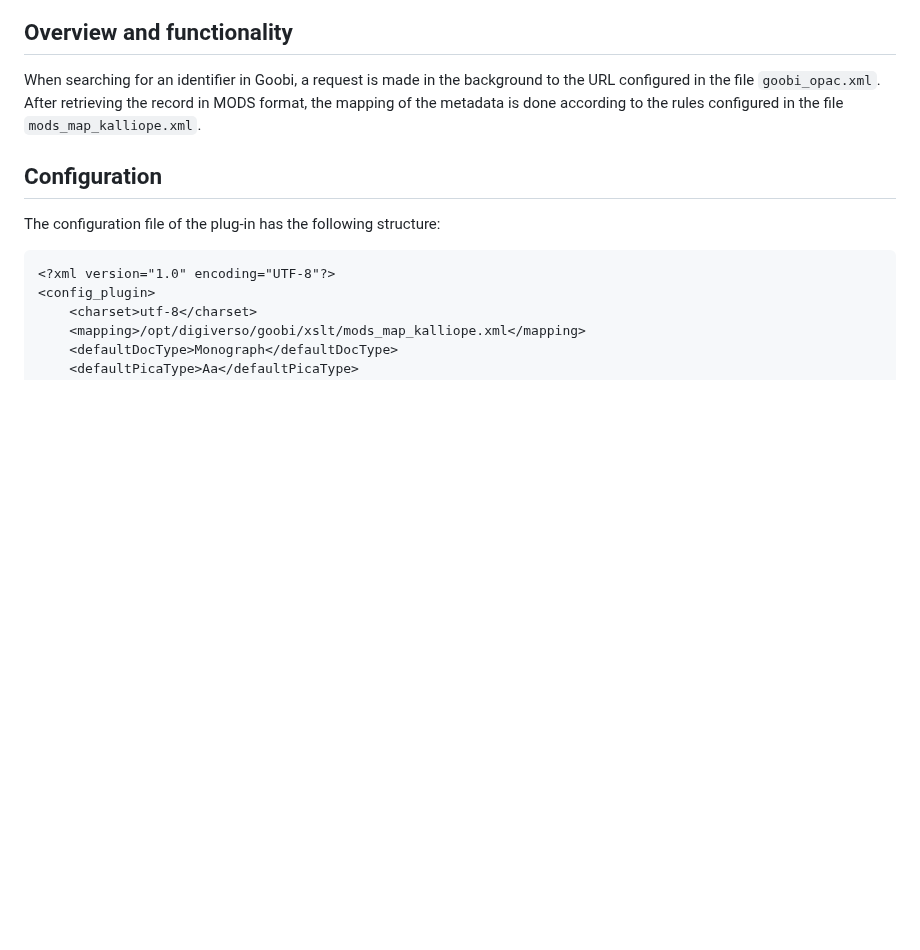
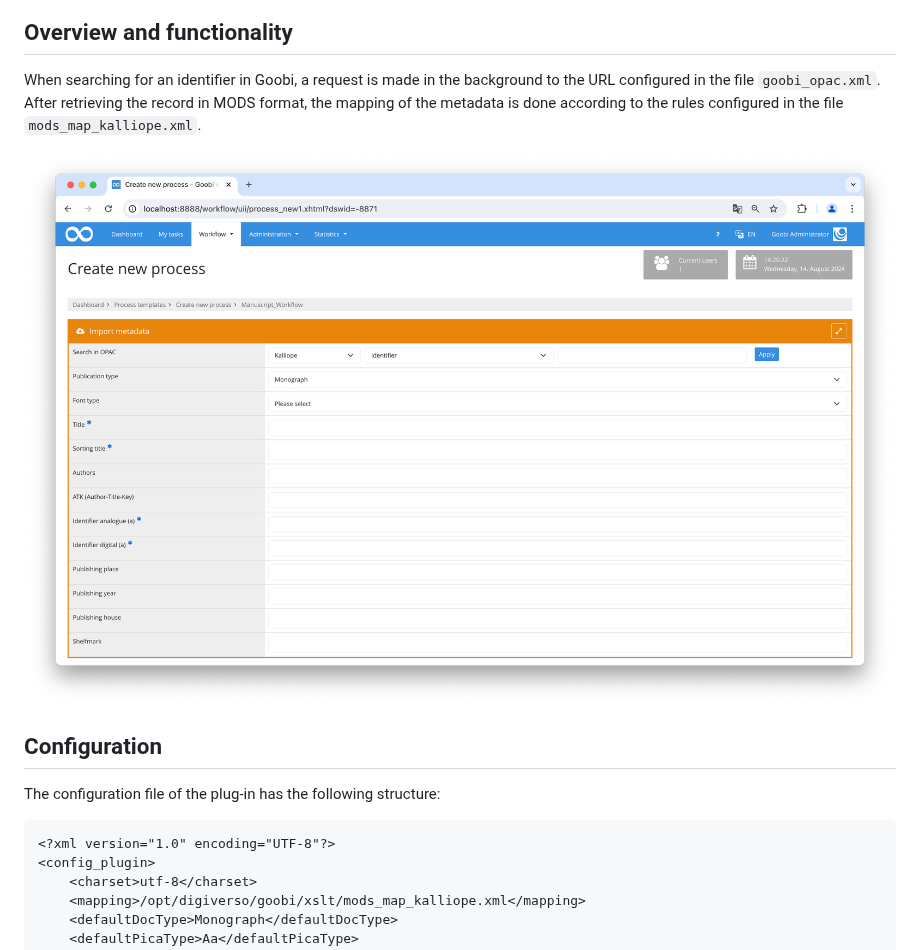
Before and after one commit to intranda/goobi-plugin-opac-kalliope, a Markdown page: docs/index_en.md, the part around the change. Drawn GitHub-style; pictures changed too: docs/screen1_en.png (added); blank space fills up the shorter version.

Commit message:
Screenshots added

```diff
--- a/docs/index_en.md
+++ b/docs/index_en.md
@@ -30,6 +30,7 @@ These files must be installed readable for the user `tomcat` at the following pa
 When searching for an identifier in Goobi, a request is made in the background to the URL configured in the file `goobi_opac.xml`.
 After retrieving the record in MODS format, the mapping of the metadata is done according to the rules configured in the file `mods_map_kalliope.xml`.
 
+![Selection of the plugin](screen1_en.png)
 
 ## Configuration
 The configuration file of the plug-in has the following structure:
```
Also changed, not shown: docs/index_de.md (+1 -0 lines), docs/screen1_de.png (added).
